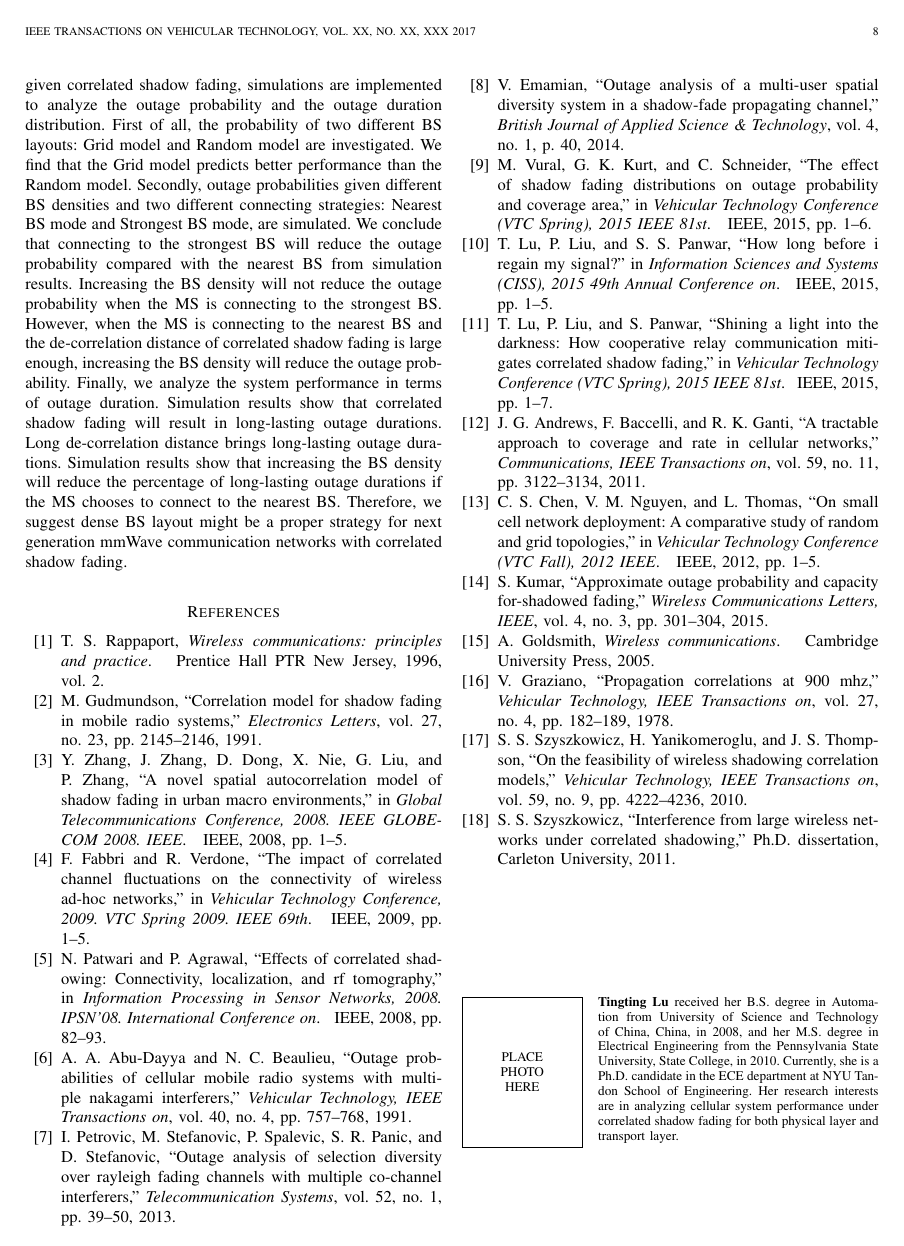
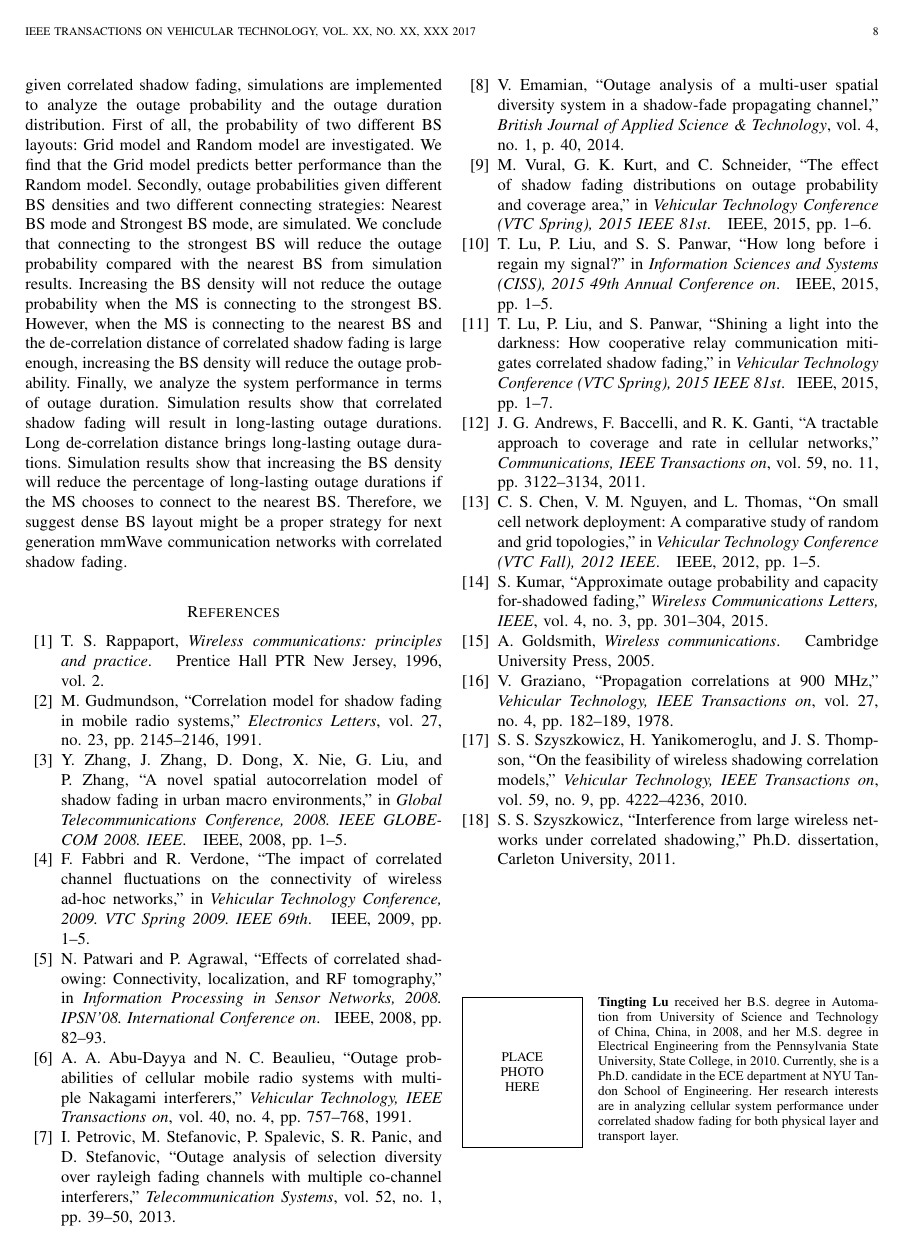
Before and after one commit to HappyTTL/Journal, a LaTeX paper (VTS.tex, which reads mybib.bib): page 8 of 9. The pictures show the PDF file VTS.pdf that the author committed with the source.

Commit message:
references

```diff
--- a/VTS.tex
+++ b/VTS.tex
@@ -246,7 +246,7 @@ On the left of Fig. \ref{4:RandomLayout}, an example of the grid model is presen
 
  \end{table}
 
- \par We employ Mote-Carlo simulation to calculate the probability distribution of SINR. To start the simulation, a large number of correlated shadowing fields are generated. BSs and the MS are placed over the correlated shadow fading field. Fig. \ref{4:cdf1} shows the Cumulative Distribution Function (CDF) of SINR when the MS is connecting to the nearest BS. The de-correlation distance of the correlated shadow fading is $20m$. The figure suggests that the Grid model outperforms the Random model, which is consistent with findings in \cite{andrews2011tractable}. Fig. \ref{4:outage1} shows the outage probability with SINR threshold being $-5dB$. The outage probability of the Grid model (blue) is lower than that of the Random model (yellow). In the next section, we will focus on the Random model, which is more realistic than the Grid model.
+ \par We employ Monte-Carlo simulation to calculate the probability distribution of SINR. To start the simulation, a large number of correlated shadowing fields are generated. BSs and the MS are placed over the correlated shadow fading field. Fig. \ref{4:cdf1} shows the Cumulative Distribution Function (CDF) of SINR when the MS is connecting to the nearest BS. The de-correlation distance of the correlated shadow fading is $20m$. The figure suggests that the Grid model outperforms the Random model, which is consistent with findings in \cite{andrews2011tractable}. Fig. \ref{4:outage1} shows the outage probability with SINR threshold being $-5dB$. The outage probability of the Grid model (blue) is lower than that of the Random model (yellow). In the next section, we will focus on the Random model, which is more realistic than the Grid model.
  \begin{figure}
  \centering
  \includegraphics[width=8cm]{GridVSRandom.eps}
@@ -451,7 +451,7 @@ in Telecommunications (CATT), the faculty director
 of the New York City Media Lab, and a member of NYU
 Wireless. He co-authored TCP/IP Essentials: A Lab Based
 Approach (Cambridge University Press). He was a winner of
-the IEEE Communication Society?s Leonard Abraham Prize
+the IEEE Communication Society's Leonard Abraham Prize
 for 2004.
 \end{IEEEbiography}
 \end{document}
--- a/mybib.bib
+++ b/mybib.bib
@@ -14,7 +14,7 @@
   organization={IEEE}
 }
 @inproceedings{patwari2008effects,
-  title={Effects of correlated shadowing: Connectivity, localization, and RF tomography},
+  title={Effects of correlated shadowing: Connectivity, localization, and {RF} tomography},
   author={Patwari, Neal and Agrawal, Piyush},
   booktitle={Information Processing in Sensor Networks, 2008. IPSN'08. International Conference on},
   pages={82--93},
@@ -40,7 +40,7 @@
   organization={IEEE}
 }
 @article{abu1991outage,
-  title={Outage probabilities of cellular mobile radio systems with multiple Nakagami interferers},
+  title={Outage probabilities of cellular mobile radio systems with multiple {Nakagami} interferers},
   author={Abu-Dayya, Adnan A and Beaulieu, Norman C},
   journal={Vehicular Technology, IEEE Transactions on},
   volume={40},
@@ -96,7 +96,7 @@
   publisher={IEEE}
 }
 @article{graziano1978propagation,
-  title={Propagation correlations at 900 MHz},
+  title={Propagation correlations at 900 {MHz}},
   author={Graziano, Victor},
   journal={Vehicular Technology, IEEE Transactions on},
   volume={27},
```
Also changed, not shown: VTS.bbl, VTS.pdf, 3 other files.
